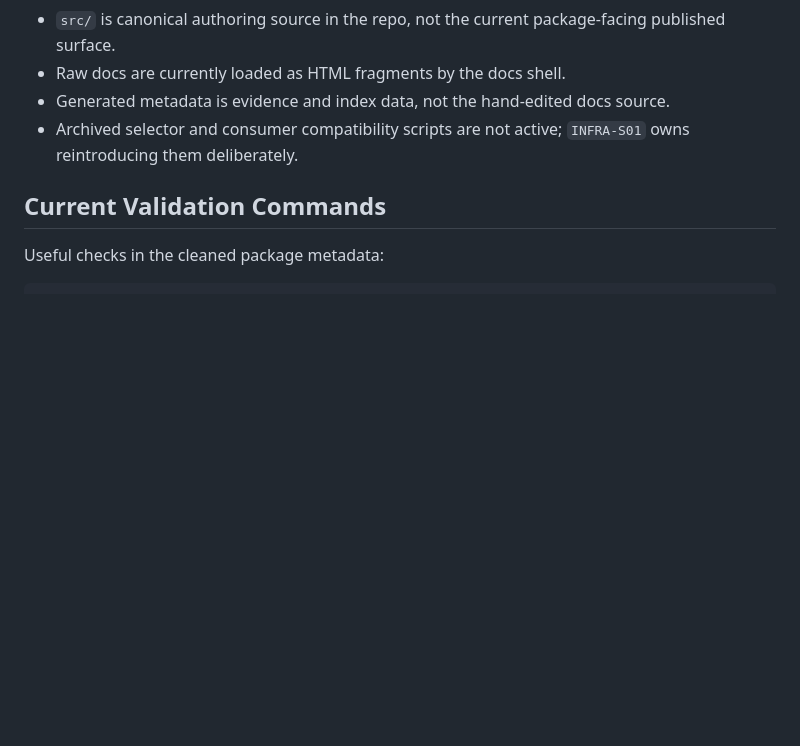
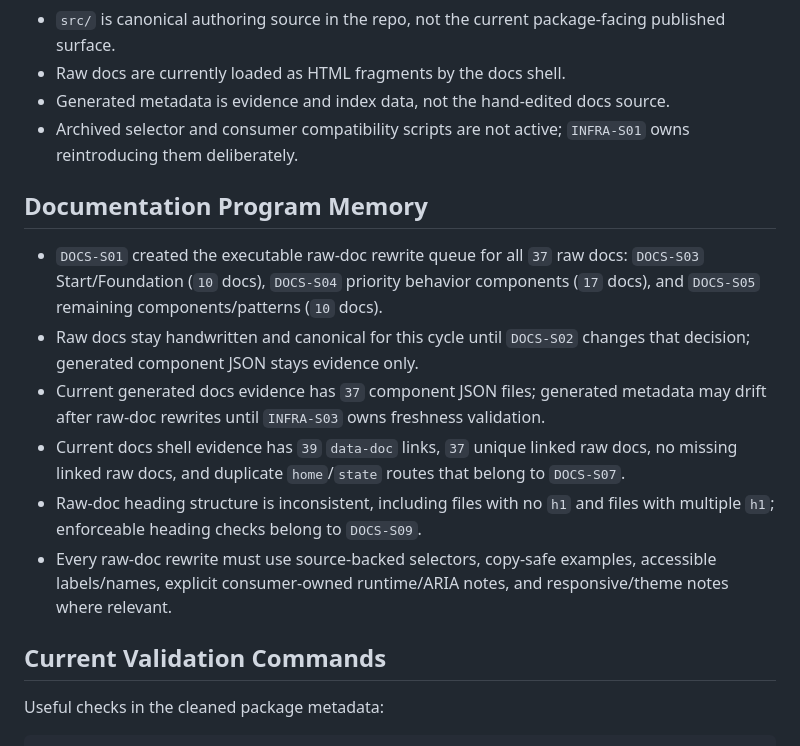
Before and after one commit to 24vlh/vds, a Markdown page: docs/planning/vds-operational-memory.md, the part around the change. Drawn GitHub-style; blank space fills up the shorter version.

```diff
--- a/docs/planning/vds-operational-memory.md
+++ b/docs/planning/vds-operational-memory.md
@@ -50,6 +50,15 @@ If CSS and docs conflict, source CSS wins for current behavior and the mismatch
 - Generated metadata is evidence and index data, not the hand-edited docs source.
 - Archived selector and consumer compatibility scripts are not active; `INFRA-S01` owns reintroducing them deliberately.
 
+## Documentation Program Memory
+
+- `DOCS-S01` created the executable raw-doc rewrite queue for all `37` raw docs: `DOCS-S03` Start/Foundation (`10` docs), `DOCS-S04` priority behavior components (`17` docs), and `DOCS-S05` remaining components/patterns (`10` docs).
+- Raw docs stay handwritten and canonical for this cycle until `DOCS-S02` changes that decision; generated component JSON stays evidence only.
+- Current generated docs evidence has `37` component JSON files; generated metadata may drift after raw-doc rewrites until `INFRA-S03` owns freshness validation.
+- Current docs shell evidence has `39` `data-doc` links, `37` unique linked raw docs, no missing linked raw docs, and duplicate `home`/`state` routes that belong to `DOCS-S07`.
+- Raw-doc heading structure is inconsistent, including files with no `h1` and files with multiple `h1`; enforceable heading checks belong to `DOCS-S09`.
+- Every raw-doc rewrite must use source-backed selectors, copy-safe examples, accessible labels/names, explicit consumer-owned runtime/ARIA notes, and responsive/theme notes where relevant.
+
 ## Current Validation Commands
 
 Useful checks in the cleaned package metadata:
```
Also changed, not shown: docs/planning/master-feature-map.md (+2 -2 lines), docs/planning/vds-next-major-backlog.md (+32 -5 lines).
